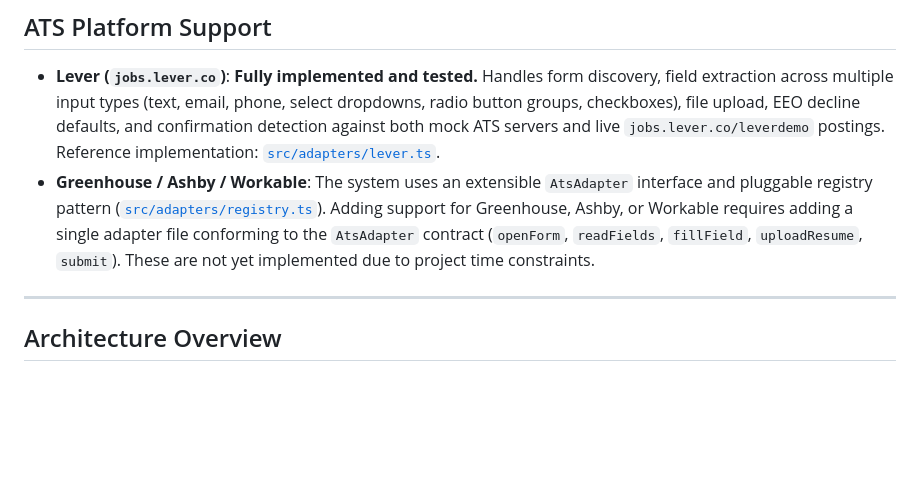
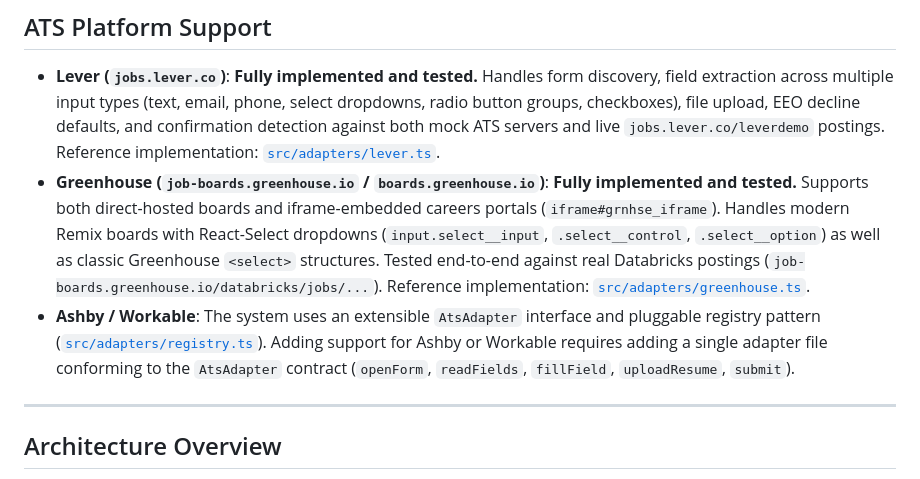
Before and after one commit to KHUSHI-612/Auto-apply-engine, a Markdown page: README.md, the part around the change. GitHub-like rendering; blank space fills up the shorter version.

Commit message:
docs: update README with Greenhouse ATS support details

```diff
--- a/README.md
+++ b/README.md
@@ -35,7 +35,8 @@ npm test
 ## ATS Platform Support
 
 * **Lever (`jobs.lever.co`)**: **Fully implemented and tested.** Handles form discovery, field extraction across multiple input types (text, email, phone, select dropdowns, radio button groups, checkboxes), file upload, EEO decline defaults, and confirmation detection against both mock ATS servers and live `jobs.lever.co/leverdemo` postings. Reference implementation: [`src/adapters/lever.ts`](src/adapters/lever.ts).
-* **Greenhouse / Ashby / Workable**: The system uses an extensible `AtsAdapter` interface and pluggable registry pattern ([`src/adapters/registry.ts`](src/adapters/registry.ts)). Adding support for Greenhouse, Ashby, or Workable requires adding a single adapter file conforming to the `AtsAdapter` contract (`openForm`, `readFields`, `fillField`, `uploadResume`, `submit`). These are not yet implemented due to project time constraints.
+* **Greenhouse (`job-boards.greenhouse.io` / `boards.greenhouse.io`)**: **Fully implemented and tested.** Supports both direct-hosted boards and iframe-embedded careers portals (`iframe#grnhse_iframe`). Handles modern Remix boards with React-Select dropdowns (`input.select__input`, `.select__control`, `.select__option`) as well as classic Greenhouse `<select>` structures. Tested end-to-end against real Databricks postings (`job-boards.greenhouse.io/databricks/jobs/...`). Reference implementation: [`src/adapters/greenhouse.ts`](src/adapters/greenhouse.ts).
+* **Ashby / Workable**: The system uses an extensible `AtsAdapter` interface and pluggable registry pattern ([`src/adapters/registry.ts`](src/adapters/registry.ts)). Adding support for Ashby or Workable requires adding a single adapter file conforming to the `AtsAdapter` contract (`openForm`, `readFields`, `fillField`, `uploadResume`, `submit`).
 
 ---
 
```
